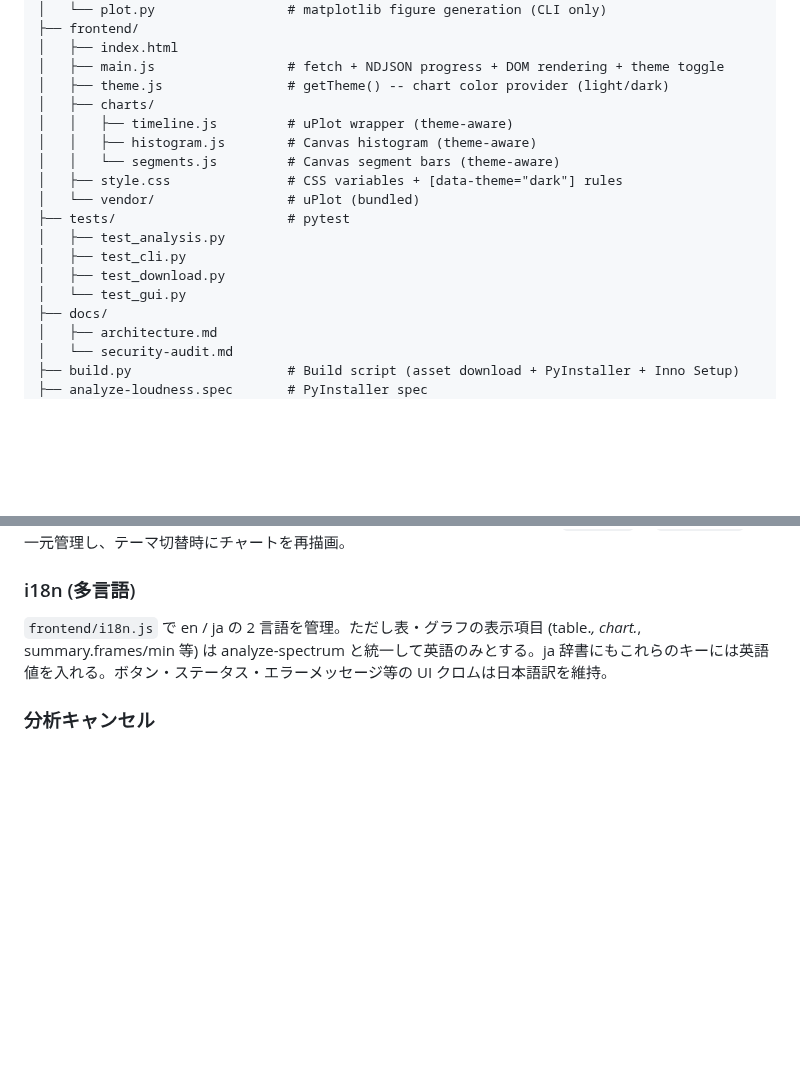
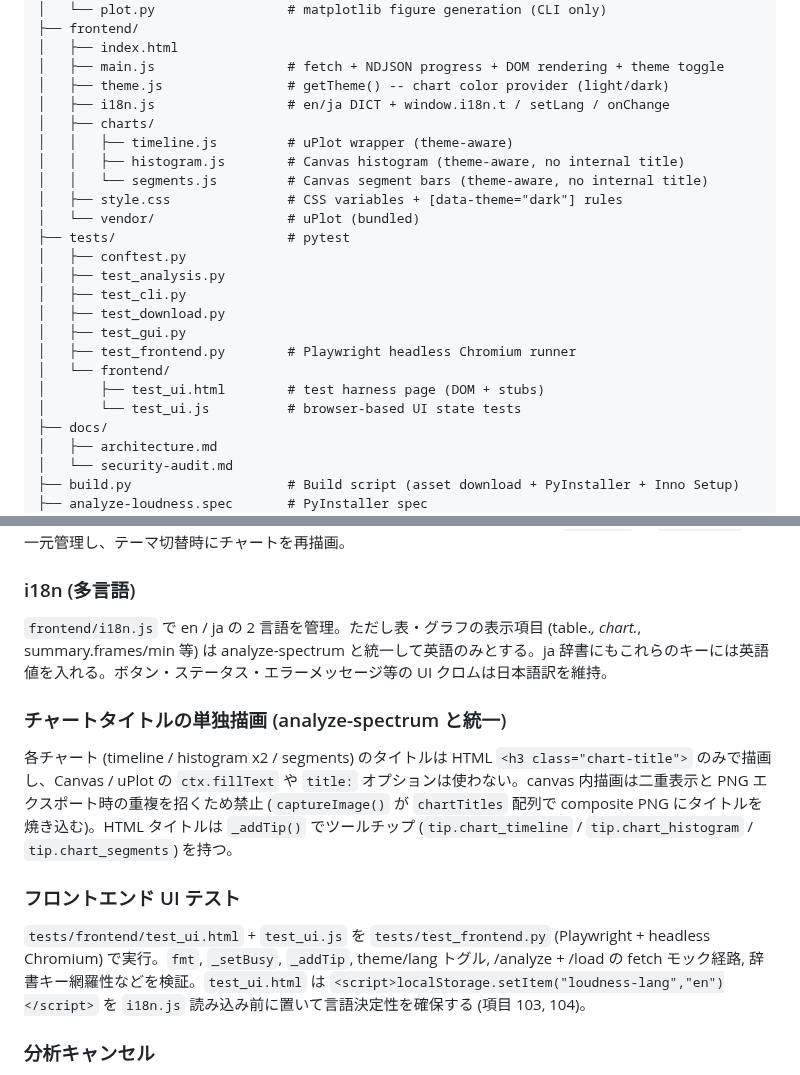
Before and after one commit to semnil/analyze-loudness, a Markdown page: CLAUDE.md, 2 parts joined by grey strips. GitHub-like rendering; blank space fills up the shorter version.

```diff
--- a/CLAUDE.md
+++ b/CLAUDE.md
@@ -38,17 +38,23 @@ analyze-loudness/
 │   ├── index.html
 │   ├── main.js                 # fetch + NDJSON progress + DOM rendering + theme toggle
 │   ├── theme.js                # getTheme() -- chart color provider (light/dark)
+│   ├── i18n.js                 # en/ja DICT + window.i18n.t / setLang / onChange
 │   ├── charts/
 │   │   ├── timeline.js         # uPlot wrapper (theme-aware)
-│   │   ├── histogram.js        # Canvas histogram (theme-aware)
-│   │   └── segments.js         # Canvas segment bars (theme-aware)
+│   │   ├── histogram.js        # Canvas histogram (theme-aware, no internal title)
+│   │   └── segments.js         # Canvas segment bars (theme-aware, no internal title)
 │   ├── style.css               # CSS variables + [data-theme="dark"] rules
 │   └── vendor/                 # uPlot (bundled)
 ├── tests/                      # pytest
+│   ├── conftest.py
 │   ├── test_analysis.py
 │   ├── test_cli.py
 │   ├── test_download.py
-│   └── test_gui.py
+│   ├── test_gui.py
+│   ├── test_frontend.py        # Playwright headless Chromium runner
+│   └── frontend/
+│       ├── test_ui.html        # test harness page (DOM + stubs)
+│       └── test_ui.js          # browser-based UI state tests
 ├── docs/
 │   ├── architecture.md
 │   └── security-audit.md
@@ -165,6 +171,14 @@ CSS 変数 + `[data-theme="dark"]` でライト/ダーク/auto の 3 ステー
 
 `frontend/i18n.js` で en / ja の 2 言語を管理。ただし表・グラフの表示項目 (table.*, chart.*, summary.frames/min 等) は analyze-spectrum と統一して英語のみとする。ja 辞書にもこれらのキーには英語値を入れる。ボタン・ステータス・エラーメッセージ等の UI クロムは日本語訳を維持。
 
+### チャートタイトルの単独描画 (analyze-spectrum と統一)
+
+各チャート (timeline / histogram x2 / segments) のタイトルは HTML `<h3 class="chart-title">` のみで描画し、Canvas / uPlot の `ctx.fillText` や `title:` オプションは使わない。canvas 内描画は二重表示と PNG エクスポート時の重複を招くため禁止 (`captureImage()` が `chartTitles` 配列で composite PNG にタイトルを焼き込む)。HTML タイトルは `_addTip()` でツールチップ (`tip.chart_timeline` / `tip.chart_histogram` / `tip.chart_segments`) を持つ。
+
+### フロントエンド UI テスト
+
+`tests/frontend/test_ui.html` + `test_ui.js` を `tests/test_frontend.py` (Playwright + headless Chromium) で実行。`fmt`, `_setBusy`, `_addTip`, theme/lang トグル, /analyze + /load の fetch モック経路, 辞書キー網羅性などを検証。`test_ui.html` は `<script>localStorage.setItem("loudness-lang","en")</script>` を `i18n.js` 読み込み前に置いて言語決定性を確保する (項目 103, 104)。
+
 ### 分析キャンセル
 
 Analyze ボタンが分析中に Cancel ボタンに変化。`AbortController` で fetch + NDJSON ストリーム読み取りを中断。
```
Also changed, not shown: docs/architecture.md (+7 -5 lines).
